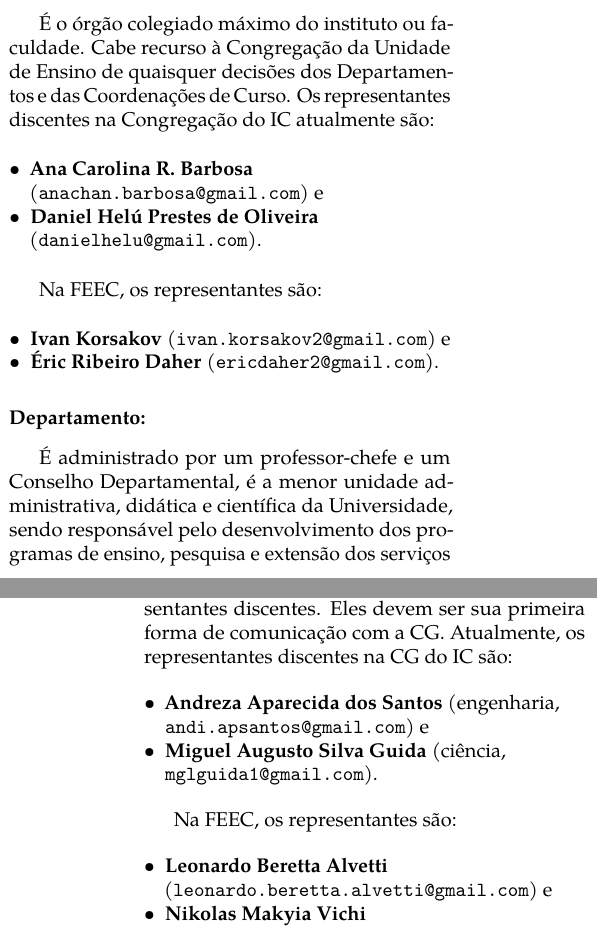
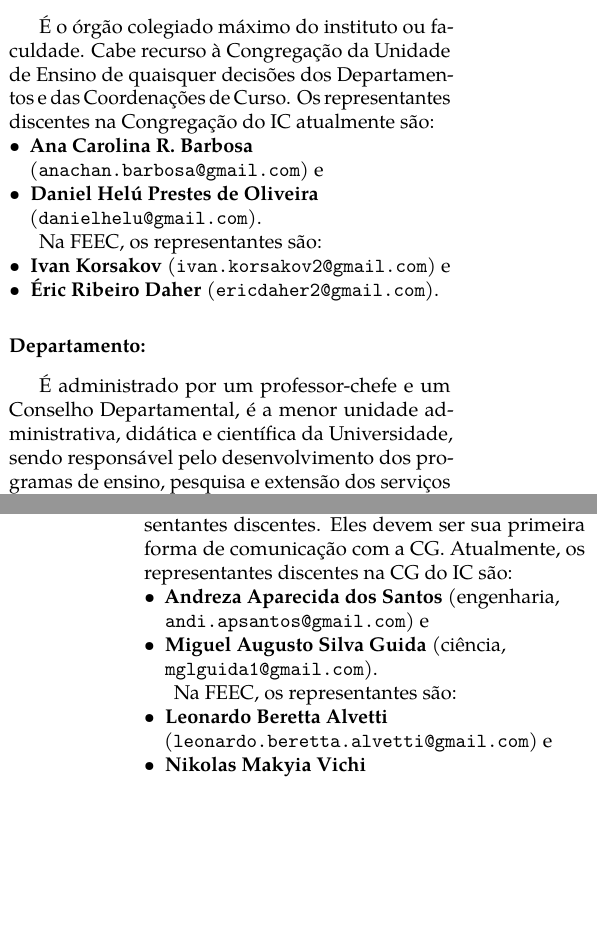
Before and after one commit to cacounicamp/Manual-do-Bixo, a LaTeX book (manual_do_bixo.tex, which reads 03-unicamp/siglas.tex): two parts of the columns of pages 44 and 45 of 75, joined at a grey line, cut so that both start at the same text, the shorter picture padded with empty space. Compiled offline with pdfLaTeX.

Commit message:
Utilizando compactitemize definido no início do manual

```diff
--- a/03-unicamp/siglas.tex
+++ b/03-unicamp/siglas.tex
@@ -26,19 +26,19 @@ faculdade.  Cabe recurso à Congregação da Unidade de Ensino de quaisquer
 decisões dos Departamentos e das Coordenações de Curso. Os representantes
 discentes na Congregação do IC atualmente são:
 
-\begin{itemize}[noitemsep]
+\begin{compactitemize}
 \item \textbf{Ana Carolina R. Barbosa}
   \\(\email{anachan.barbosa@gmail.com}) e
 \item \textbf{Daniel Helú Prestes de Oliveira}
   \\(\email{danielhelu@gmail.com}).
-\end{itemize}
+\end{compactitemize}
 
 Na FEEC, os representantes são:
 
-\begin{itemize}[noitemsep]
+\begin{compactitemize}
 \item \textbf{Ivan Korsakov} (\email{ivan.korsakov2@gmail.com}) e
 \item \textbf{Éric Ribeiro Daher} (\email{ericdaher2@gmail.com}).
-\end{itemize}
+\end{compactitemize}
 
 \subsubsection{Departamento:} É administrado por um professor-chefe e um
 Conselho Departamental, é a menor unidade administrativa, didática e científica
@@ -69,21 +69,21 @@ e Eduardo Valle (FEEC) são os coordenadores da engenharia. A CG também conta
 com representantes discentes. Eles devem ser sua primeira forma de comunicação
 com a CG.  Atualmente, os representantes discentes na CG do IC são:
 
-\begin{itemize}[noitemsep]
+\begin{compactitemize}
 \item \textbf{Andreza Aparecida dos Santos} (engenharia,
   \\ \email{andi.apsantos@gmail.com}) e
 \item \textbf{Miguel Augusto Silva Guida} (ciência,
   \\ \email{mglguida1@gmail.com}).
-\end{itemize}
+\end{compactitemize}
 
 Na FEEC, os representantes são:
 
-\begin{itemize}[noitemsep]
+\begin{compactitemize}
 \item \textbf{Leonardo Beretta Alvetti}
   \\ (\email{leonardo.beretta.alvetti@gmail.com}) e
 \item \textbf{Nikolas Makyia Vichi}
   \\ (\email{nikolasj5@gmail.com}).
-\end{itemize}
+\end{compactitemize}
 
 \subsubsection{CPG (Coordenadoria/Comissão de Pós-Graduação):} Este é o órgão
 responsável pela pós-graduação no Instituto, coordenando as disciplinas
```
Also changed, not shown: 02-barao/comida.tex (+2 -3 lines), 03-unicamp/email.tex (+2 -2 lines), 04-alem_da_graduacao/computing4all.tex (+2 -2 lines).
